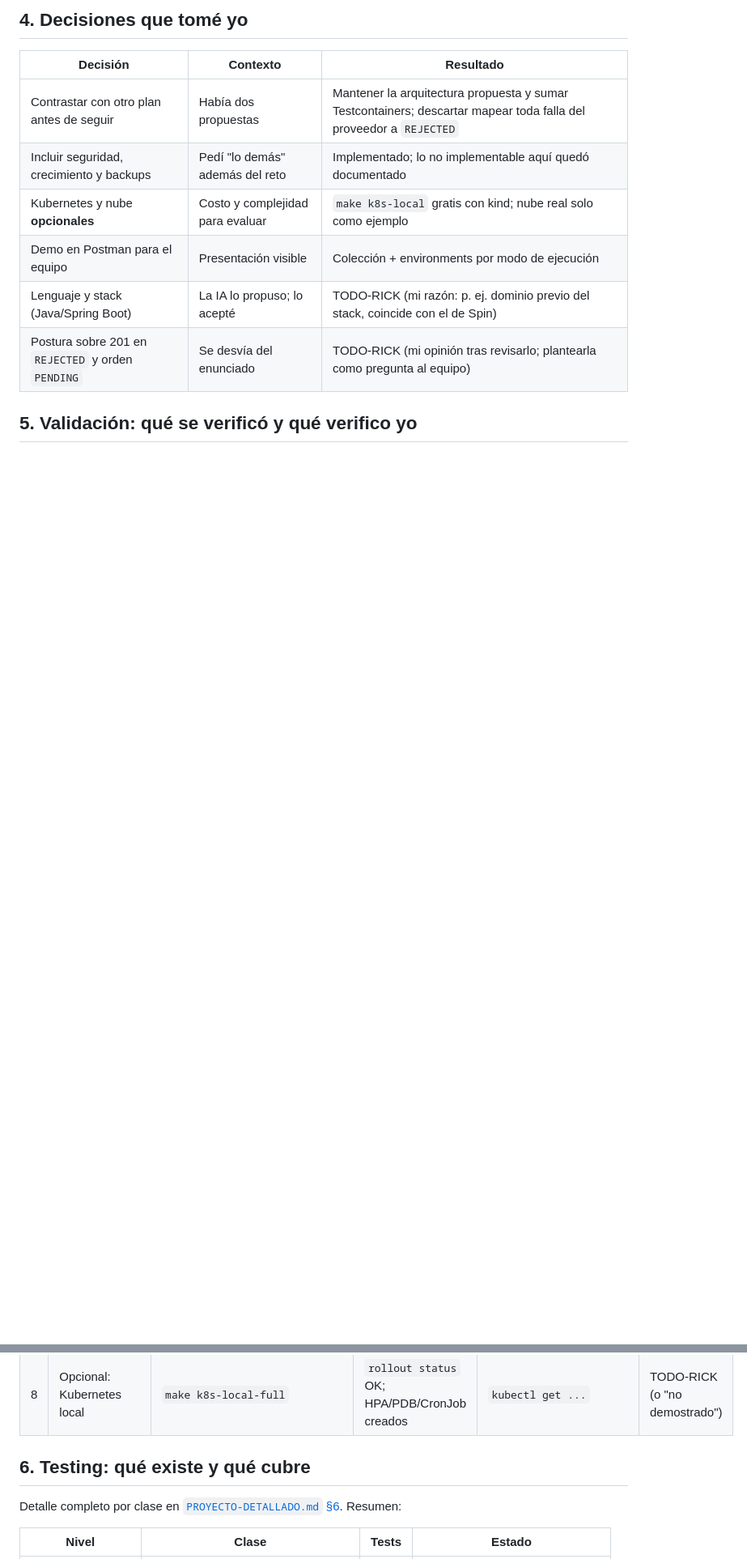
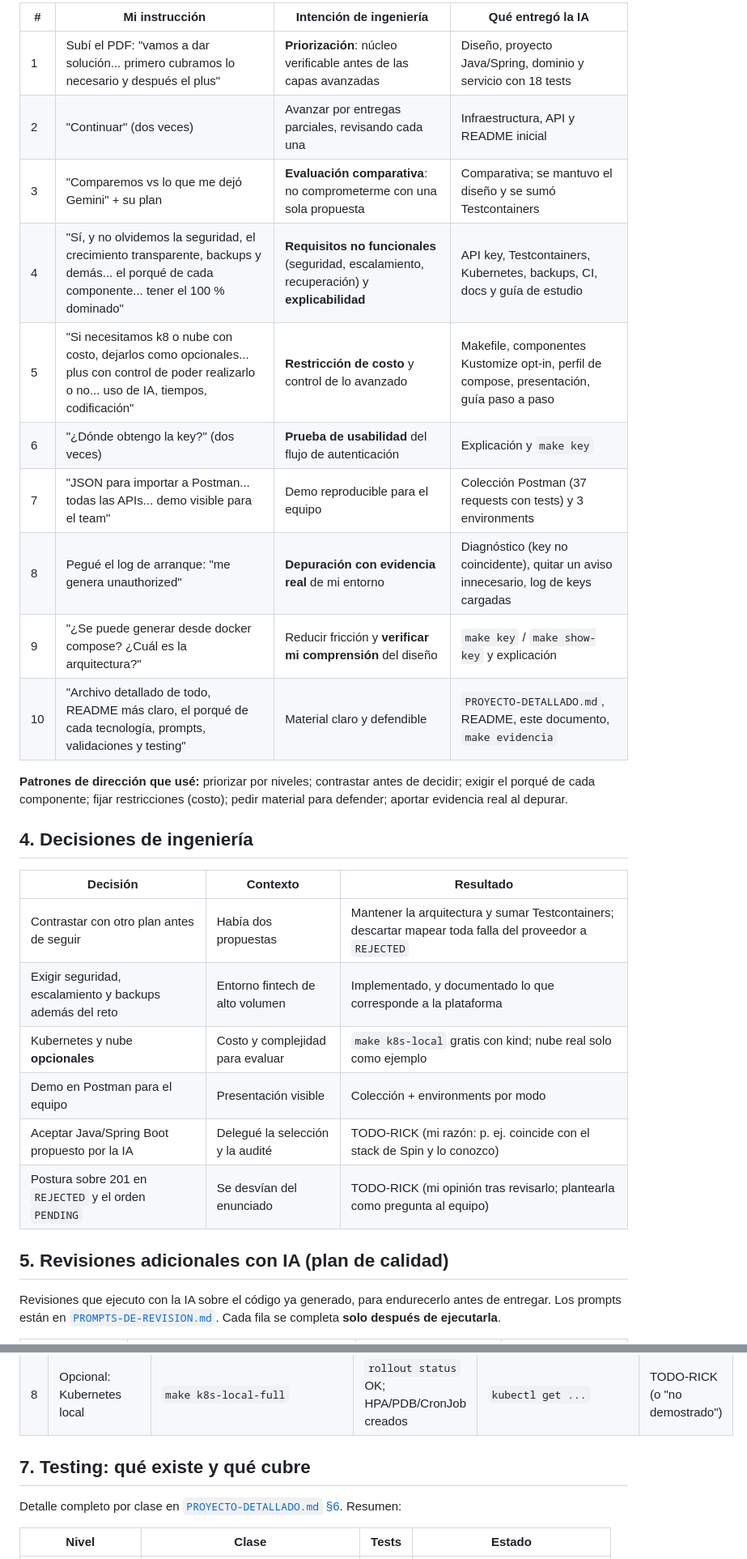
Before and after one commit to kciroot/spin-transactions-api, a Markdown page: docs/USO-DE-IA.md, 2 parts joined by grey strips. Shown at 81% size. Rendered like a GitHub page; blank space fills up the shorter version.

```diff
--- a/docs/USO-DE-IA.md
+++ b/docs/USO-DE-IA.md
@@ -39,13 +38,31 @@ Resumen fiel de lo que pedí en la conversación:
 
-## 4. Decisiones que tomé yo
+| # | Mi instrucción | Intención de ingeniería | Qué entregó la IA |
+|---|---|---|---|
+| 1 | Subí el PDF: "vamos a dar solución... primero cubramos lo necesario y después el plus" | **Priorización**: núcleo verificable antes de las capas avanzadas | Diseño, proyecto Java/Spring, dominio y servicio con 18 tests |
+| 2 | "Continuar" (dos veces) | Avanzar por entregas parciales, revisando cada una | Infraestructura, API y README inicial |
+| 3 | "Comparemos vs lo que me dejó Gemini" + su plan | **Evaluación comparativa**: no comprometerme con una sola propuesta | Comparativa; se mantuvo el diseño y se sumó Testcontainers |
+| 4 | "Sí, y no olvidemos la seguridad, el crecimiento transparente, backups y demás... el porqué de cada componente... tener el 100 % dominado" | **Requisitos no funcionales** (seguridad, escalamiento, recuperación) y **explicabilidad** | API key, Testcontainers, Kubernetes, backups, CI, docs y guía de estudio |
+| 5 | "Si necesitamos k8 o nube con costo, dejarlos como opcionales... plus con control de poder realizarlo o no... uso de IA, tiempos, codificación" | **Restricción de costo** y control de lo avanzado | Makefile, componentes Kustomize opt-in, perfil de compose, presentación, guía paso a paso |
+| 6 | "¿Dónde obtengo la key?" (dos veces) | **Prueba de usabilidad** del flujo de autenticación | Explicación y `make key` |
+| 7 | "JSON para importar a Postman... todas las APIs... demo visible para el team" | Demo reproducible para el equipo | Colección Postman (37 requests con tests) y 3 environments |
+| 8 | Pegué el log de arranque: "me genera unauthorized" | **Depuración con evidencia real** de mi entorno | Diagnóstico (key no coincidente), quitar un aviso innecesario, log de keys cargadas |
+| 9 | "¿Se puede generar desde docker compose? ¿Cuál es la arquitectura?" | Reducir fricción y **verificar mi comprensión** del diseño | `make key` / `make show-key` y explicación |
+| 10 | "Archivo detallado de todo, README más claro, el porqué de cada tecnología, prompts, validaciones y testing" | Material claro y defendible | `PROYECTO-DETALLADO.md`, README, este documento, `make evidencia` |
+
+**Patrones de dirección que usé:** priorizar por niveles; contrastar antes de decidir; exigir el porqué de cada componente;
+fijar restricciones (costo); pedir material para defender; aportar evidencia real al depurar.
+
+## 4. Decisiones de ingeniería
 | Decisión | Contexto | Resultado |
 |---|---|---|
-| Contrastar con otro plan antes de seguir | Había dos propuestas | Mantener la arquitectura propuesta y sumar Testcontainers; descartar mapear toda falla del proveedor a `REJECTED` |
-| Incluir seguridad, crecimiento y backups | Pedí "lo demás" además del reto | Implementado; lo no implementable aquí quedó documentado |
+| Contrastar con otro plan antes de seguir | Había dos propuestas | Mantener la arquitectura y sumar Testcontainers; descartar mapear toda falla del proveedor a `REJECTED` |
+| Exigir seguridad, escalamiento y backups además del reto | Entorno fintech de alto volumen | Implementado, y documentado lo que corresponde a la plataforma |
 | Kubernetes y nube **opcionales** | Costo y complejidad para evaluar | `make k8s-local` gratis con kind; nube real solo como ejemplo |
-| Demo en Postman para el equipo | Presentación visible | Colección + environments por modo de ejecución |
-| Lenguaje y stack (Java/Spring Boot) | La IA lo propuso; lo acepté | TODO-RICK (mi razón: p. ej. dominio previo del stack, coincide con el de Spin) |
-| Postura sobre 201 en `REJECTED` y orden `PENDING` | Se desvía del enunciado | TODO-RICK (mi opinión tras revisarlo; plantearla como pregunta al equipo) |
+| Demo en Postman para el equipo | Presentación visible | Colección + environments por modo |
+| Aceptar Java/Spring Boot propuesto por la IA | Delegué la selección y la audité | TODO-RICK (mi razón: p. ej. coincide con el stack de Spin y lo conozco) |
+| Postura sobre 201 en `REJECTED` y el orden `PENDING` | Se desvían del enunciado | TODO-RICK (mi opinión tras revisarlo; plantearla como pregunta al equipo) |
 
-## 5. Validación: qué se verificó y qué verifico yo
+## 5. Revisiones adicionales con IA (plan de calidad)
+Revisiones que ejecuto con la IA sobre el código ya generado, para endurecerlo antes de entregar. Los prompts están en
+[`PROMPTS-DE-REVISION.md`](PROMPTS-DE-REVISION.md). Cada fila se completa **solo después de ejecutarla**.
 
@@ -73,7 +99,7 @@ Postman. Declararlo evita presentar como probado lo que no lo está.
 | 7 | Opcional: backup/restore | `make backup` y `make restore FILE=...` | `.dump` creado y conteo por estado tras restaurar | Salida de consola | TODO-RICK (o "no demostrado") |
 | 8 | Opcional: Kubernetes local | `make k8s-local-full` | `rollout status` OK; HPA/PDB/CronJob creados | `kubectl get ...` | TODO-RICK (o "no demostrado") |
 
-## 6. Testing: qué existe y qué cubre
+## 7. Testing: qué existe y qué cubre
 Detalle completo por clase en [`PROYECTO-DETALLADO.md` §6](PROYECTO-DETALLADO.md). Resumen:
 
 | Nivel | Clase | Tests | Estado |
```
Also changed, not shown: other parts of docs/USO-DE-IA.md (+44 -36 lines), README.md (+7 -5 lines), docs/PROMPTS-DE-REVISION.md (added, +43 -0 lines).
